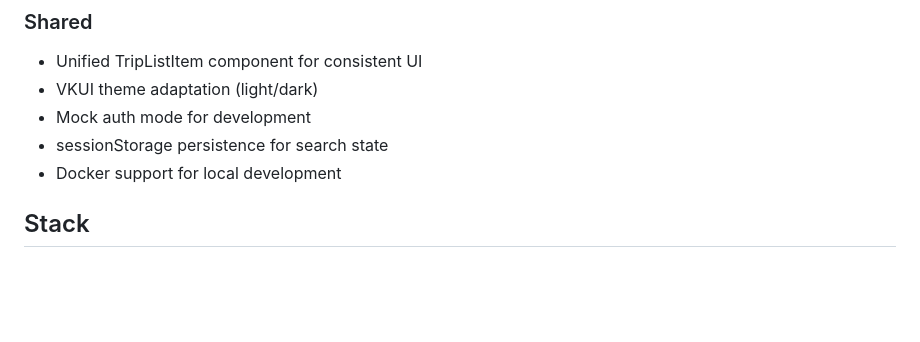
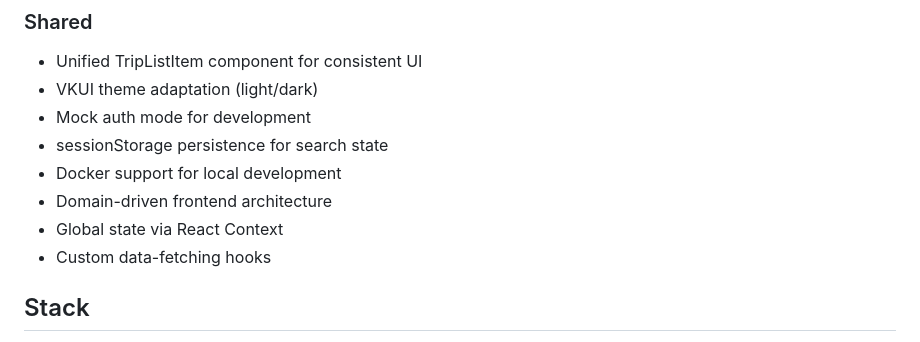
Before and after one commit to user-for-download/vk-mini-carpooling, a Markdown page: README.md, the part around the change. Drawn GitHub-style; blank space fills up the shorter version.

```diff
--- a/README.md
+++ b/README.md
@@ -27,6 +27,9 @@ A ride-sharing Mini App for VKontakte: drivers publish rides between local picku
 - Mock auth mode for development
 - sessionStorage persistence for search state
 - Docker support for local development
+- Domain-driven frontend architecture
+- Global state via React Context
+- Custom data-fetching hooks
 
 ## Stack
 
```
Also changed, not shown: docs/ARCHITECTURE.md (+44 -10 lines), docs/TESTING.md (+10 -3 lines).
